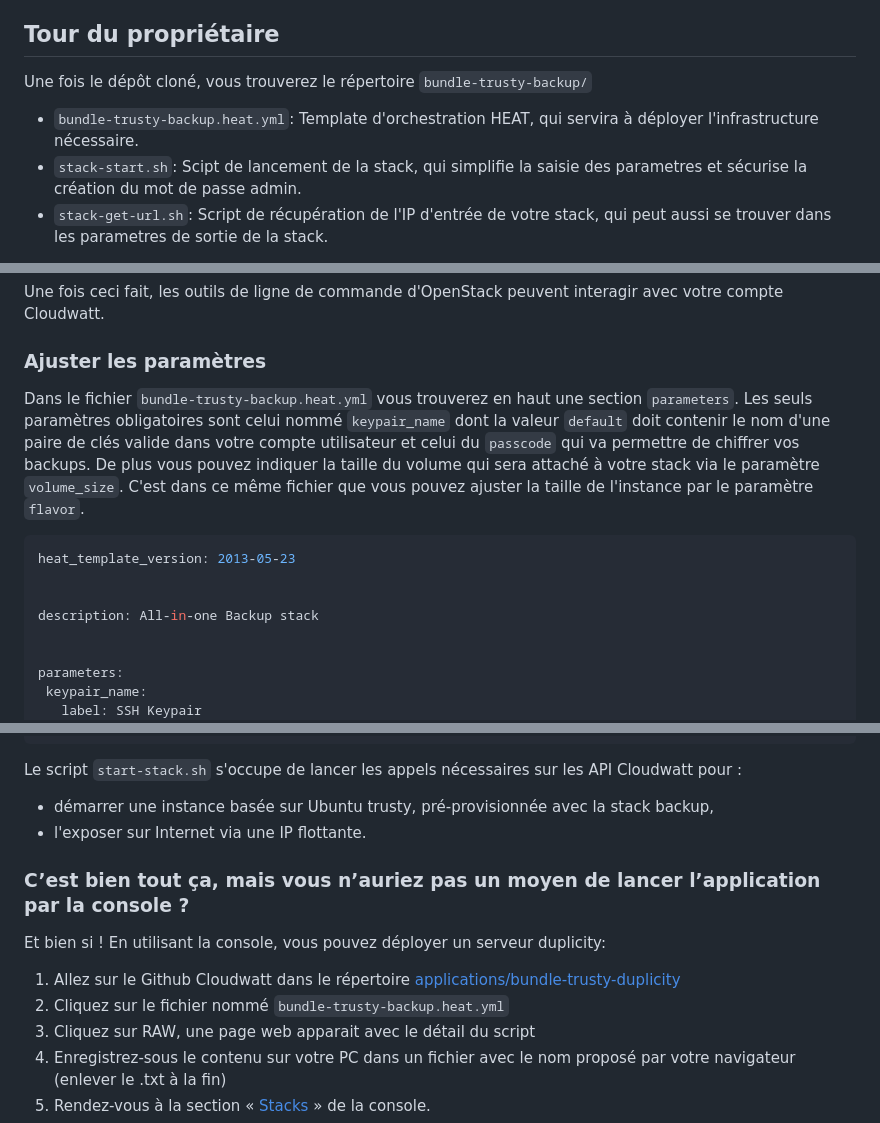
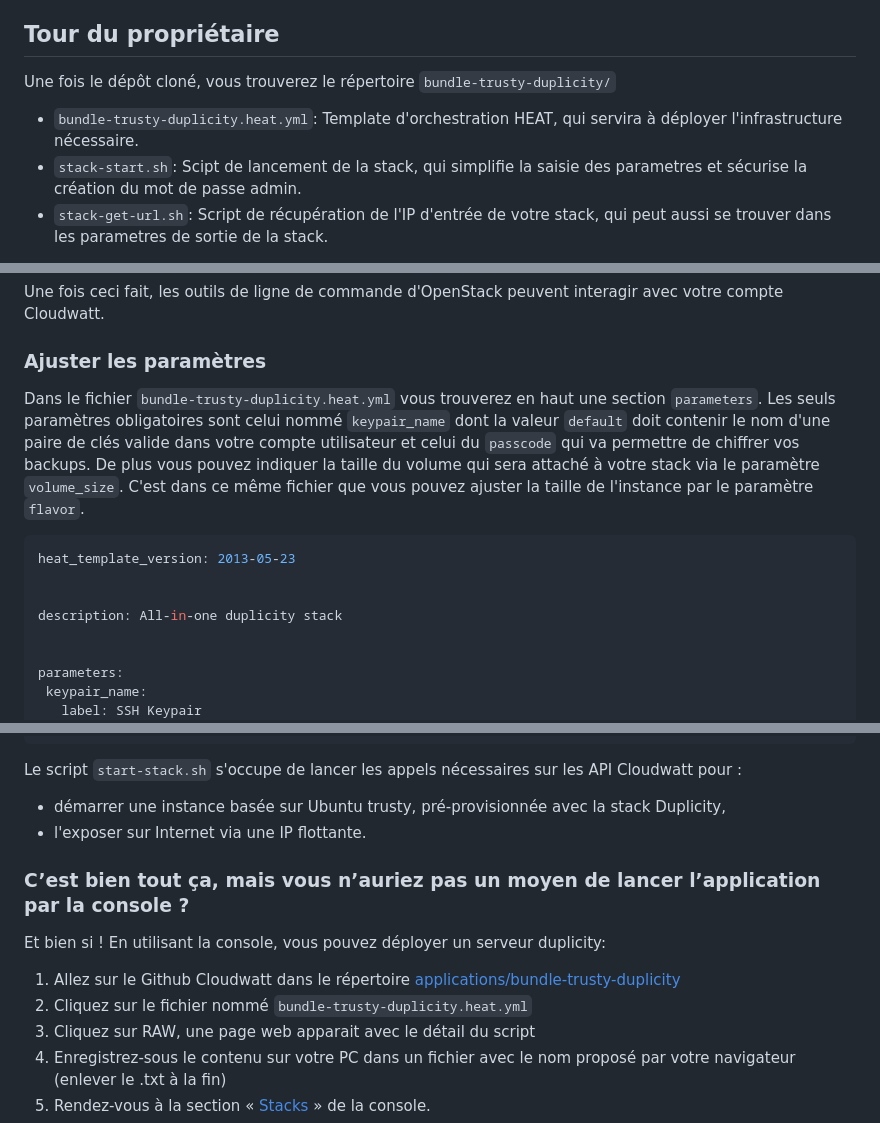
Before and after one commit to cloudwatt/applications, a Markdown page: bundle-trusty-duplicity/README.md, 3 parts joined by grey strips. Rendered like a GitHub page.

Commit message:
rename Duplicity

```diff
--- a/bundle-trusty-backup/README.md
+++ b/bundle-trusty-duplicity/README.md
@@ -36,9 +36,9 @@ Il effectue la sauvegarde en créant des archives TAR chiffrées avec GnuPG. Ces
 
 ## Tour du propriétaire
 
- Une fois le dépôt cloné, vous trouverez le répertoire `bundle-trusty-backup/`
+ Une fois le dépôt cloné, vous trouverez le répertoire `bundle-trusty-duplicity/`
 
- * `bundle-trusty-backup.heat.yml`: Template d'orchestration HEAT, qui servira à déployer l'infrastructure nécessaire.
+ * `bundle-trusty-duplicity.heat.yml`: Template d'orchestration HEAT, qui servira à déployer l'infrastructure nécessaire.
  * `stack-start.sh`: Scipt de lancement de la stack, qui simplifie la saisie des parametres et sécurise la création du mot de passe admin.
  * `stack-get-url.sh`: Script de récupération de l'IP d'entrée de votre stack, qui peut aussi se trouver dans les parametres de sortie de la stack.
 
@@ -60,14 +60,14 @@ Il effectue la sauvegarde en créant des archives TAR chiffrées avec GnuPG. Ces
 
 
 ### Ajuster les paramètres
- Dans le fichier `bundle-trusty-backup.heat.yml` vous trouverez en haut une section `parameters`. Les seuls paramètres obligatoires sont celui nommé `keypair_name` dont la valeur `default` doit contenir le nom d'une paire de clés valide dans votre compte utilisateur et celui du `passcode` qui va permettre de chiffrer vos backups. De plus vous pouvez indiquer la taille du volume qui sera attaché à votre stack via le paramètre `volume_size`.
+ Dans le fichier `bundle-trusty-duplicity.heat.yml` vous trouverez en haut une section `parameters`. Les seuls paramètres obligatoires sont celui nommé `keypair_name` dont la valeur `default` doit contenir le nom d'une paire de clés valide dans votre compte utilisateur et celui du `passcode` qui va permettre de chiffrer vos backups. De plus vous pouvez indiquer la taille du volume qui sera attaché à votre stack via le paramètre `volume_size`.
  C'est dans ce même fichier que vous pouvez ajuster la taille de l'instance par le paramètre `flavor`.
 
  ~~~yaml
  heat_template_version: 2013-05-23
 
 
-description: All-in-one Backup stack
+description: All-in-one duplicity stack
 
 
 parameters:
@@ -156,7 +156,7 @@ $ heat resource-list EXP_STACK
 
   Le script `start-stack.sh` s'occupe de lancer les appels nécessaires sur les API Cloudwatt pour :
 
-  * démarrer une instance basée sur Ubuntu trusty, pré-provisionnée avec la stack backup,
+  * démarrer une instance basée sur Ubuntu trusty, pré-provisionnée avec la stack Duplicity,
   * l'exposer sur Internet via une IP flottante.
 
 
@@ -166,7 +166,7 @@ $ heat resource-list EXP_STACK
 Et bien si ! En utilisant la console, vous pouvez déployer un serveur duplicity:
 
 1.	Allez sur le Github Cloudwatt dans le répertoire [applications/bundle-trusty-duplicity](https://github.com/cloudwatt/applications/tree/master/bbundle-trusty-backup)
-2.	Cliquez sur le fichier nommé `bundle-trusty-backup.heat.yml`
+2.	Cliquez sur le fichier nommé `bundle-trusty-duplicity.heat.yml`
 3.	Cliquez sur RAW, une page web apparait avec le détail du script
 4.	Enregistrez-sous le contenu sur votre PC dans un fichier avec le nom proposé par votre navigateur (enlever le .txt à la fin)
 5.  Rendez-vous à la section « [Stacks](https://console.cloudwatt.com/project/stacks/) » de la console.
```
Also changed, not shown: bundle-trusty-duplicity/README_EN.md (renamed from bundle-trusty-backup/README_EN.md, +5 -5 lines), bundle-trusty-duplicity/img/logobackup.jpg (renamed from bundle-trusty-backup/img/logobackup.jpg), 4 other files.
